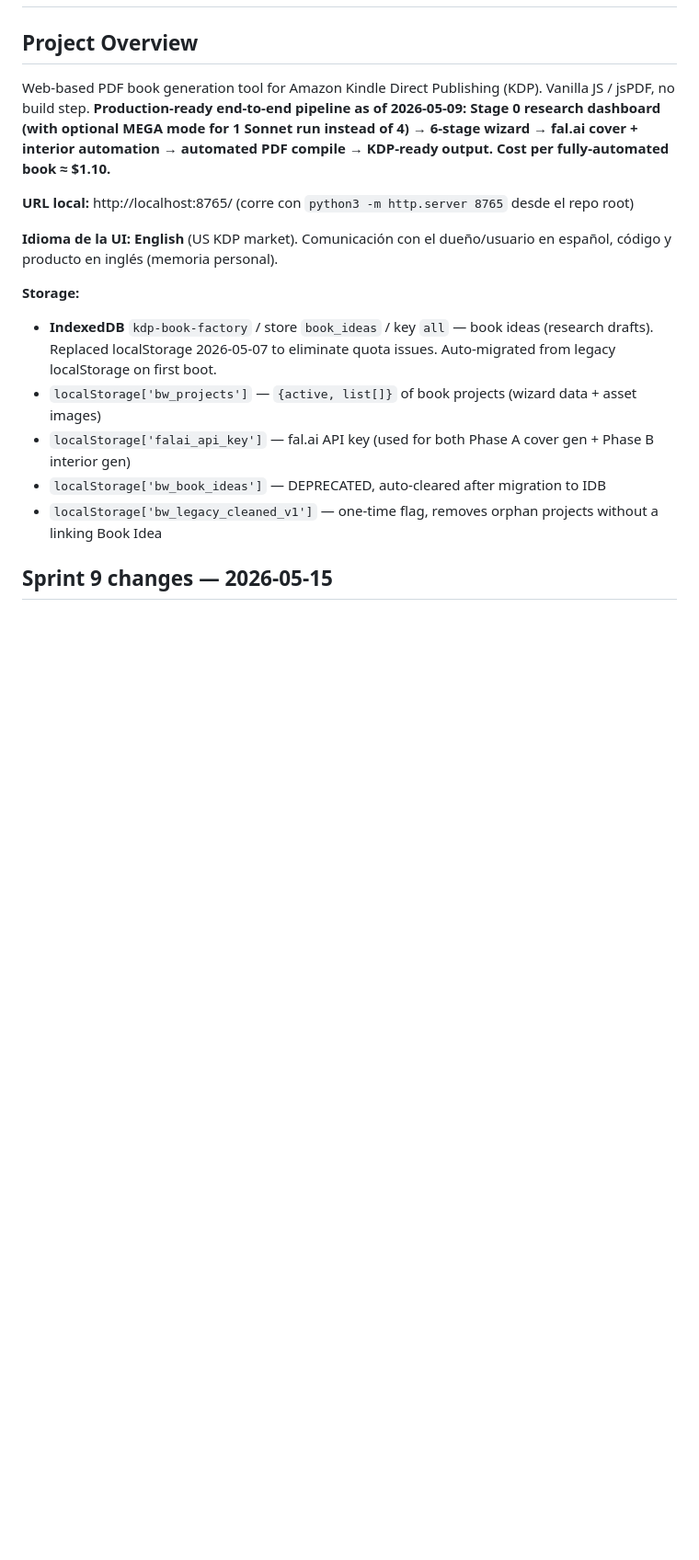
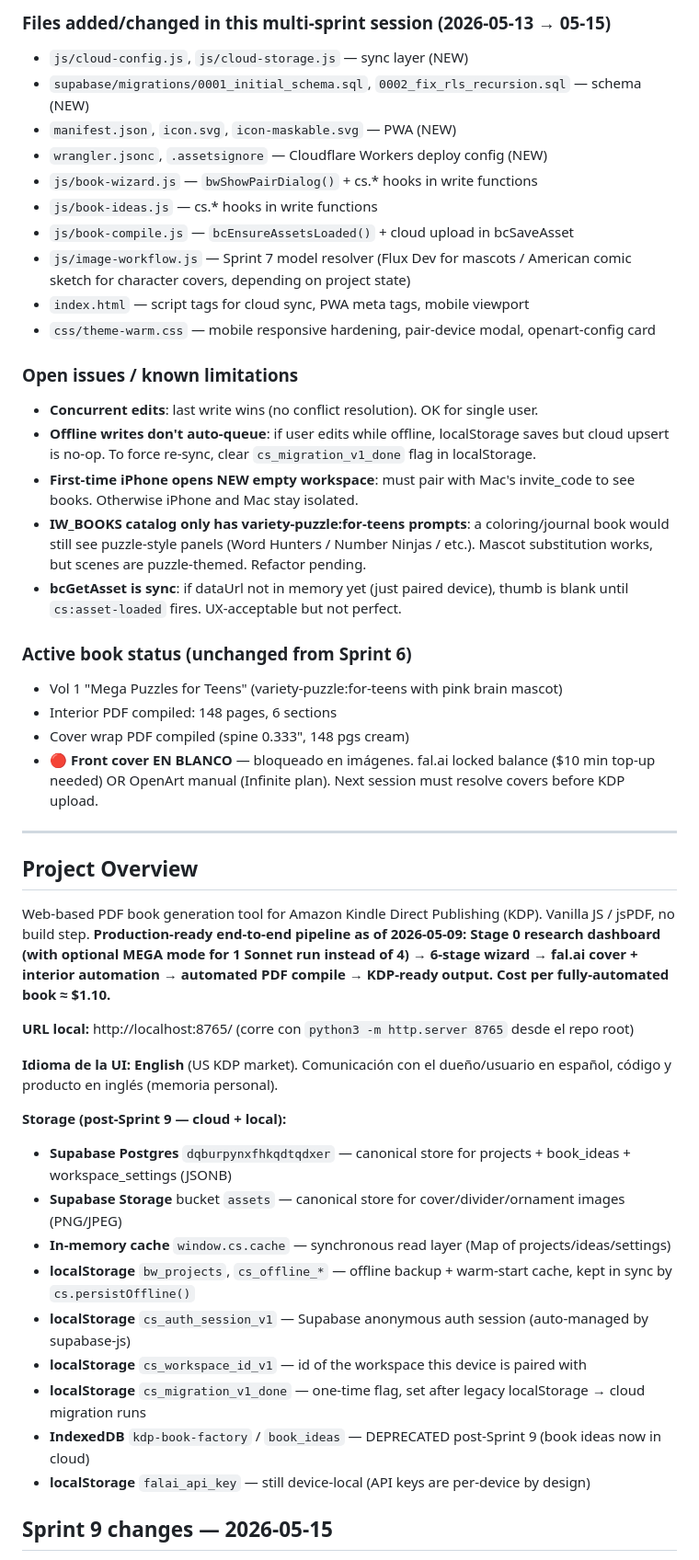
Before and after one commit to lilyrcolumbus-hash/kdp-book-factory, a Markdown page: CLAUDE.md, the part around one of its changes. Shown at 92% size. Drawn GitHub-style; blank space fills up the shorter version.

```diff
--- a/CLAUDE.md
+++ b/CLAUDE.md
@@ -2,3 +42,29 @@
+### Files added/changed in this multi-sprint session (2026-05-13 → 05-15)
+- `js/cloud-config.js`, `js/cloud-storage.js` — sync layer (NEW)
+- `supabase/migrations/0001_initial_schema.sql`, `0002_fix_rls_recursion.sql` — schema (NEW)
+- `manifest.json`, `icon.svg`, `icon-maskable.svg` — PWA (NEW)
+- `wrangler.jsonc`, `.assetsignore` — Cloudflare Workers deploy config (NEW)
+- `js/book-wizard.js` — `bwShowPairDialog()` + cs.* hooks in write functions
+- `js/book-ideas.js` — cs.* hooks in write functions
+- `js/book-compile.js` — `bcEnsureAssetsLoaded()` + cloud upload in bcSaveAsset
+- `js/image-workflow.js` — Sprint 7 model resolver (Flux Dev for mascots / American comic sketch for character covers, depending on project state)
+- `index.html` — script tags for cloud sync, PWA meta tags, mobile viewport
+- `css/theme-warm.css` — mobile responsive hardening, pair-device modal, openart-config card
+
+### Open issues / known limitations
+- **Concurrent edits**: last write wins (no conflict resolution). OK for single user.
+- **Offline writes don't auto-queue**: if user edits while offline, localStorage saves but cloud upsert is no-op. To force re-sync, clear `cs_migration_v1_done` flag in localStorage.
+- **First-time iPhone opens NEW empty workspace**: must pair with Mac's invite_code to see books. Otherwise iPhone and Mac stay isolated.
+- **IW_BOOKS catalog only has variety-puzzle:for-teens prompts**: a coloring/journal book would still see puzzle-style panels (Word Hunters / Number Ninjas / etc.). Mascot substitution works, but scenes are puzzle-themed. Refactor pending.
+- **bcGetAsset is sync**: if dataUrl not in memory yet (just paired device), thumb is blank until `cs:asset-loaded` fires. UX-acceptable but not perfect.
+
+### Active book status (unchanged from Sprint 6)
+- Vol 1 "Mega Puzzles for Teens" (variety-puzzle:for-teens with pink brain mascot)
+- Interior PDF compiled: 148 pages, 6 sections
+- Cover wrap PDF compiled (spine 0.333", 148 pgs cream)
+- 🔴 **Front cover EN BLANCO** — bloqueado en imágenes. fal.ai locked balance ($10 min top-up needed) OR OpenArt manual (Infinite plan). Next session must resolve covers before KDP upload.
+
+---
 
 ## Project Overview
 Web-based PDF book generation tool for Amazon Kindle Direct Publishing (KDP). Vanilla JS / jsPDF, no build step. **Production-ready end-to-end pipeline as of 2026-05-09: Stage 0 research dashboard (with optional MEGA mode for 1 Sonnet run instead of 4) → 6-stage wizard → fal.ai cover + interior automation → automated PDF compile → KDP-ready output. Cost per fully-automated book ≈ $1.10.**
@@ -7,12 +73,16 @@ Web-based PDF book generation tool for Amazon Kindle Direct Publishing (KDP). Va
 
 **Idioma de la UI:** **English** (US KDP market). Comunicación con el dueño/usuario en español, código y producto en inglés (memoria personal).
 
-**Storage:**
-- **IndexedDB** `kdp-book-factory` / store `book_ideas` / key `all` — book ideas (research drafts). Replaced localStorage 2026-05-07 to eliminate quota issues. Auto-migrated from legacy localStorage on first boot.
-- `localStorage['bw_projects']` — `{active, list[]}` of book projects (wizard data + asset images)
-- `localStorage['falai_api_key']` — fal.ai API key (used for both Phase A cover gen + Phase B interior gen)
-- `localStorage['bw_book_ideas']` — DEPRECATED, auto-cleared after migration to IDB
-- `localStorage['bw_legacy_cleaned_v1']` — one-time flag, removes orphan projects without a linking Book Idea
+**Storage (post-Sprint 9 — cloud + local):**
+- **Supabase Postgres** `dqburpynxfhkqdtqdxer` — canonical store for projects + book_ideas + workspace_settings (JSONB)
+- **Supabase Storage** bucket `assets` — canonical store for cover/divider/ornament images (PNG/JPEG)
+- **In-memory cache** `window.cs.cache` — synchronous read layer (Map of projects/ideas/settings)
+- **localStorage** `bw_projects`, `cs_offline_*` — offline backup + warm-start cache, kept in sync by `cs.persistOffline()`
+- **localStorage** `cs_auth_session_v1` — Supabase anonymous auth session (auto-managed by supabase-js)
+- **localStorage** `cs_workspace_id_v1` — id of the workspace this device is paired with
+- **localStorage** `cs_migration_v1_done` — one-time flag, set after legacy localStorage → cloud migration runs
+- **IndexedDB** `kdp-book-factory` / `book_ideas` — DEPRECATED post-Sprint 9 (book ideas now in cloud)
+- **localStorage** `falai_api_key` — still device-local (API keys are per-device by design)
 
 ## Sprint 9 changes — 2026-05-15
 
```
Also changed, not shown: other parts of CLAUDE.md (+40 -0 lines).
